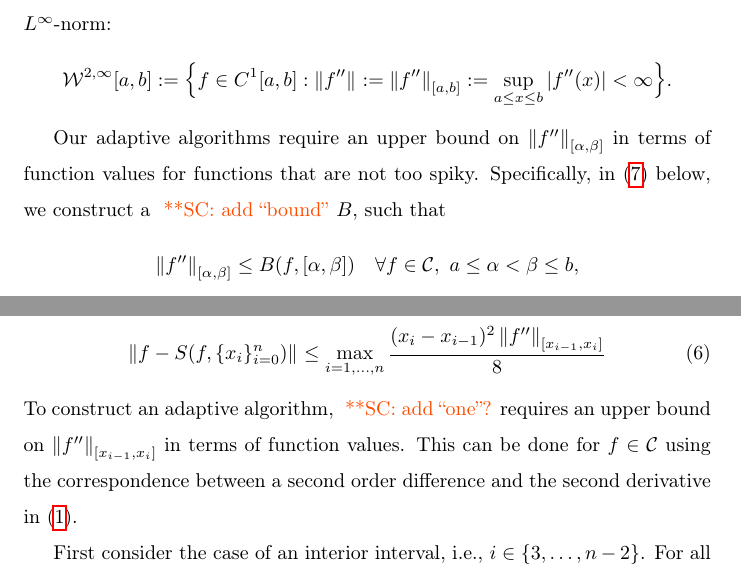
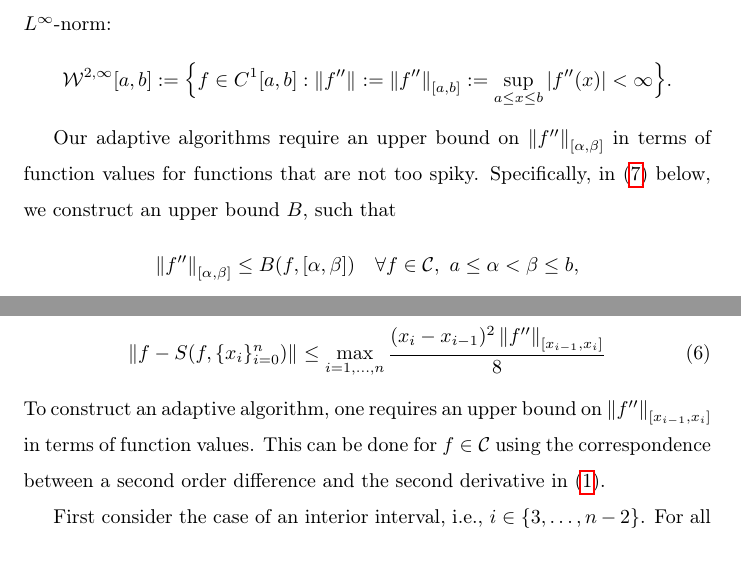
Before and after one commit to xtong5/LocalAdaptiveAppxOpt, a LaTeX paper (TraubMemorialPaper.tex): two parts of pages 2 and 7 of 9, joined at a grey line, cut so that both start at the same text. Compiled offline with pdfLaTeX.

Commit message:
Resolved some of Sou-Cheng's comments

```diff
--- a/TraubMemorialPaper.tex
+++ b/TraubMemorialPaper.tex
@@ -118,7 +118,7 @@ derivatives have finite $L^{\infty}$-norm:
 
 Our adaptive algorithms require an upper bound on $\norm[{[\alpha,
 \beta]}]{f''}$ in terms of function values for functions that are not too spiky.
-Specifically, in \eqref{normbd} below, we construct a \scnote{add ``bound''} $B$, such that
+Specifically, in \eqref{normbd} below, we construct an upper bound $B$, such that
 \[
 \norm[{[\alpha, \beta]}]{f''} \le B(f,[\alpha,\beta]) \quad \forall f \in \cc, \ a \le \alpha < \beta \le b,
 \]
@@ -284,7 +284,7 @@ The error of this approximation is bounded as follows
 \begin{equation} \label{appxerrbda}
 \norm{f - S(f,\datasites)} \le \max_{i=1, \ldots, n} \frac{(x_i - x_{i-1})^2\norm[{[x_{i-1},x_i]}]{f''}}{8}
 \end{equation}
-To construct an adaptive algorithm, \scnote{add ``one''?} requires an upper bound on
+To construct an adaptive algorithm, one requires an upper bound on
 $\norm[{[x_{i-1},x_i]}]{f''}$ in terms of function values. This can be done for
 $f \in \cc$ using the correspondence between a second order difference and the
 second derivative in~\eqref{minfppdef}.
```
Also changed, not shown: TraubMemorialPaper.tex (6 more changed lines).
